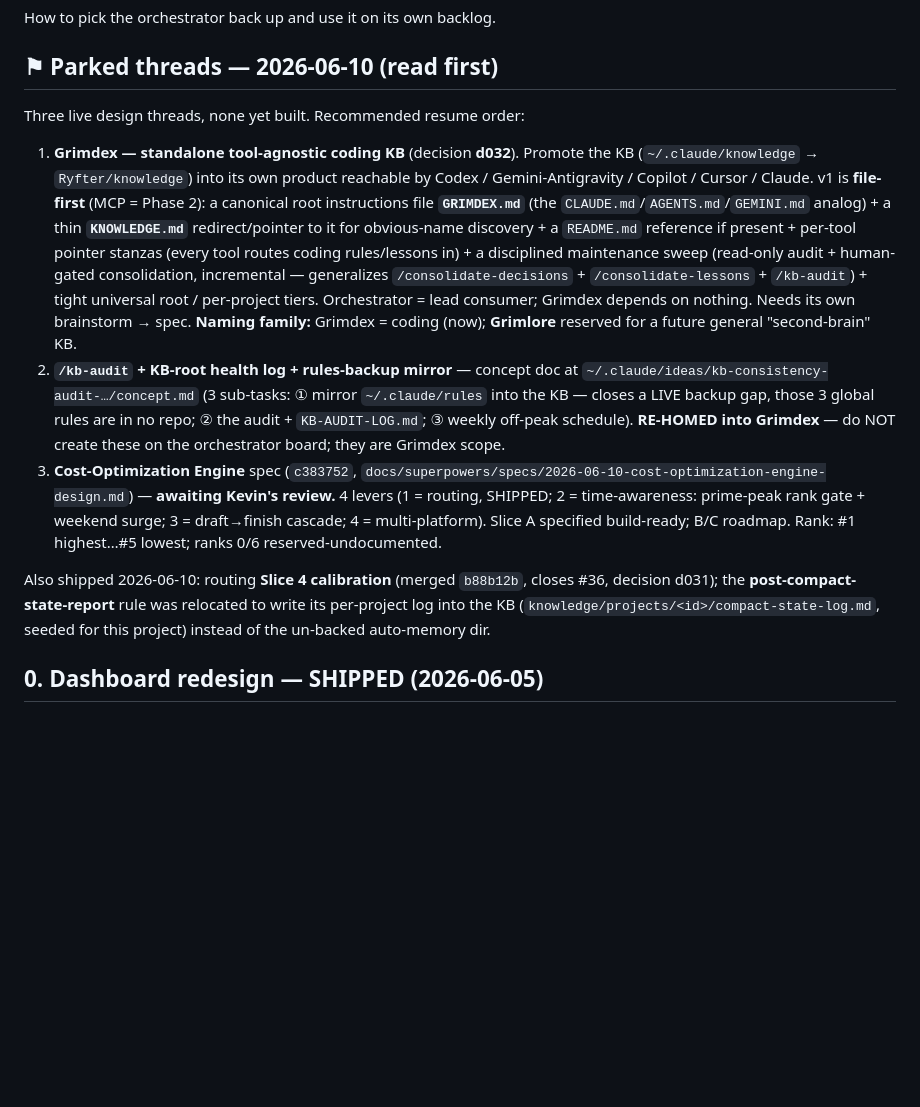
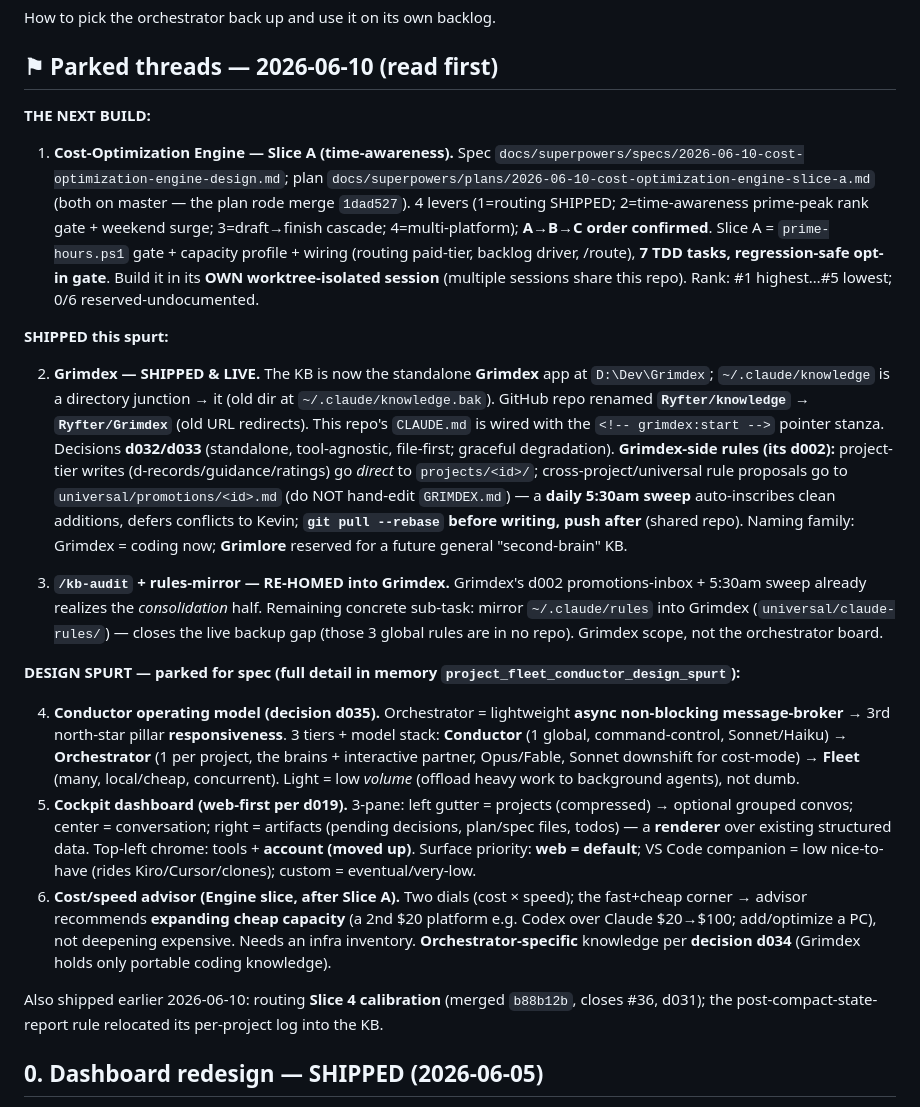
Before and after one commit to Ryfter/baton, a Markdown page: docs/next-session.md, the part around the change. Drawn GitHub-style; blank space fills up the shorter version.

Commit message:
docs: refresh parked threads — Grimdex SHIPPED, Engine Slice A next, spurt threads (d034/d035)
Co-Authored-By: Claude Opus 4.8 (1M context) <noreply@anthropic.com>

```diff
--- a/docs/next-session.md
+++ b/docs/next-session.md
@@ -4,13 +4,23 @@ How to pick the orchestrator back up and use it on its own backlog.
 
 ## ⚑ Parked threads — 2026-06-10 (read first)
 
-Three live design threads, none yet built. Recommended resume order:
+**THE NEXT BUILD:**
 
-1. **Grimdex — standalone tool-agnostic coding KB** (decision **d032**). Promote the KB (`~/.claude/knowledge` → `Ryfter/knowledge`) into its own product reachable by Codex / Gemini-Antigravity / Copilot / Cursor / Claude. v1 is **file-first** (MCP = Phase 2): a canonical root instructions file **`GRIMDEX.md`** (the `CLAUDE.md`/`AGENTS.md`/`GEMINI.md` analog) + a thin **`KNOWLEDGE.md`** redirect/pointer to it for obvious-name discovery + a `README.md` reference if present + per-tool pointer stanzas (every tool routes coding rules/lessons in) + a disciplined maintenance sweep (read-only audit + human-gated consolidation, incremental — generalizes `/consolidate-decisions` + `/consolidate-lessons` + `/kb-audit`) + tight universal root / per-project tiers. Orchestrator = lead consumer; Grimdex depends on nothing. Needs its own brainstorm → spec. **Naming family:** Grimdex = coding (now); **Grimlore** reserved for a future general "second-brain" KB.
-2. **`/kb-audit` + KB-root health log + rules-backup mirror** — concept doc at `~/.claude/ideas/kb-consistency-audit-…/concept.md` (3 sub-tasks: ① mirror `~/.claude/rules` into the KB — closes a LIVE backup gap, those 3 global rules are in no repo; ② the audit + `KB-AUDIT-LOG.md`; ③ weekly off-peak schedule). **RE-HOMED into Grimdex** — do NOT create these on the orchestrator board; they are Grimdex scope.
-3. **Cost-Optimization Engine** spec (`c383752`, `docs/superpowers/specs/2026-06-10-cost-optimization-engine-design.md`) — **awaiting Kevin's review.** 4 levers (1 = routing, SHIPPED; 2 = time-awareness: prime-peak rank gate + weekend surge; 3 = draft→finish cascade; 4 = multi-platform). Slice A specified build-ready; B/C roadmap. Rank: #1 highest…#5 lowest; ranks 0/6 reserved-undocumented.
+1. **Cost-Optimization Engine — Slice A (time-awareness).** Spec `docs/superpowers/specs/2026-06-10-cost-optimization-engine-design.md`; plan `docs/superpowers/plans/2026-06-10-cost-optimization-engine-slice-a.md` (both on master — the plan rode merge `1dad527`). 4 levers (1=routing SHIPPED; 2=time-awareness prime-peak rank gate + weekend surge; 3=draft→finish cascade; 4=multi-platform); **A→B→C order confirmed**. Slice A = `prime-hours.ps1` gate + capacity profile + wiring (routing paid-tier, backlog driver, /route), **7 TDD tasks, regression-safe opt-in gate**. Build it in its **OWN worktree-isolated session** (multiple sessions share this repo). Rank: #1 highest…#5 lowest; 0/6 reserved-undocumented.
 
-Also shipped 2026-06-10: routing **Slice 4 calibration** (merged `b88b12b`, closes #36, decision d031); the **post-compact-state-report** rule was relocated to write its per-project log into the KB (`knowledge/projects/<id>/compact-state-log.md`, seeded for this project) instead of the un-backed auto-memory dir.
+**SHIPPED this spurt:**
+
+2. **Grimdex — SHIPPED & LIVE.** The KB is now the standalone **Grimdex** app at `D:\Dev\Grimdex`; `~/.claude/knowledge` is a directory junction → it (old dir at `~/.claude/knowledge.bak`). GitHub repo renamed **`Ryfter/knowledge` → `Ryfter/Grimdex`** (old URL redirects). This repo's `CLAUDE.md` is wired with the `<!-- grimdex:start -->` pointer stanza. Decisions **d032/d033** (standalone, tool-agnostic, file-first; graceful degradation). **Grimdex-side rules (its d002):** project-tier writes (d-records/guidance/ratings) go *direct* to `projects/<id>/`; cross-project/universal rule proposals go to `universal/promotions/<id>.md` (do NOT hand-edit `GRIMDEX.md`) — a **daily 5:30am sweep** auto-inscribes clean additions, defers conflicts to Kevin; **`git pull --rebase` before writing, push after** (shared repo). Naming family: Grimdex = coding now; **Grimlore** reserved for a future general "second-brain" KB.
+
+3. **`/kb-audit` + rules-mirror — RE-HOMED into Grimdex.** Grimdex's d002 promotions-inbox + 5:30am sweep already realizes the *consolidation* half. Remaining concrete sub-task: mirror `~/.claude/rules` into Grimdex (`universal/claude-rules/`) — closes the live backup gap (those 3 global rules are in no repo). Grimdex scope, not the orchestrator board.
+
+**DESIGN SPURT — parked for spec (full detail in memory `project_fleet_conductor_design_spurt`):**
+
+4. **Conductor operating model (decision d035).** Orchestrator = lightweight **async non-blocking message-broker** → 3rd north-star pillar **responsiveness**. 3 tiers + model stack: **Conductor** (1 global, command-control, Sonnet/Haiku) → **Orchestrator** (1 per project, the brains + interactive partner, Opus/Fable, Sonnet downshift for cost-mode) → **Fleet** (many, local/cheap, concurrent). Light = low *volume* (offload heavy work to background agents), not dumb.
+5. **Cockpit dashboard (web-first per d019).** 3-pane: left gutter = projects (compressed) → optional grouped convos; center = conversation; right = artifacts (pending decisions, plan/spec files, todos) — a **renderer** over existing structured data. Top-left chrome: tools + **account (moved up)**. Surface priority: **web = default**; VS Code companion = low nice-to-have (rides Kiro/Cursor/clones); custom = eventual/very-low.
+6. **Cost/speed advisor (Engine slice, after Slice A).** Two dials (cost × speed); the fast+cheap corner → advisor recommends **expanding cheap capacity** (a 2nd $20 platform e.g. Codex over Claude $20→$100; add/optimize a PC), not deepening expensive. Needs an infra inventory. **Orchestrator-specific** knowledge per **decision d034** (Grimdex holds only portable coding knowledge).
+
+Also shipped earlier 2026-06-10: routing **Slice 4 calibration** (merged `b88b12b`, closes #36, d031); the post-compact-state-report rule relocated its per-project log into the KB.
 
 ## 0. Dashboard redesign — SHIPPED (2026-06-05)
 
```
